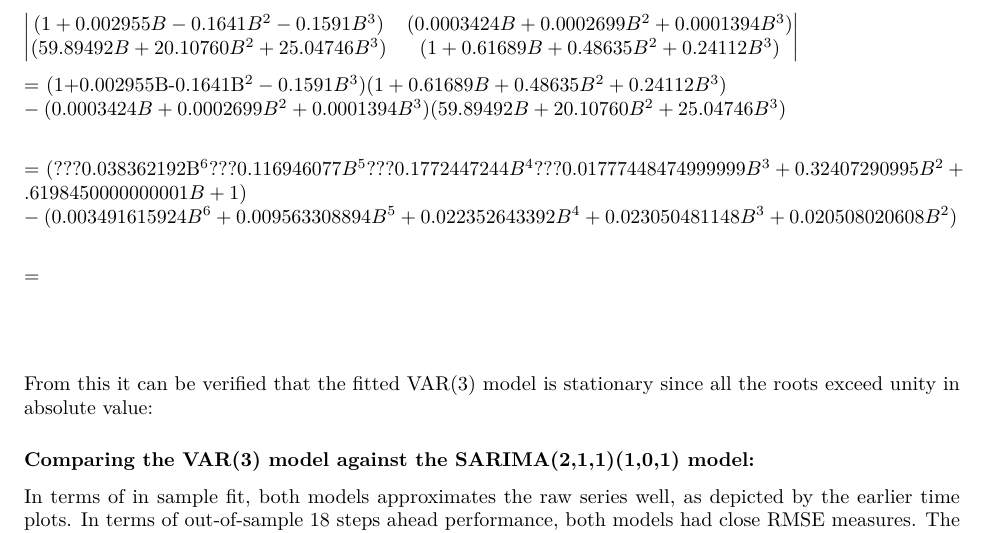
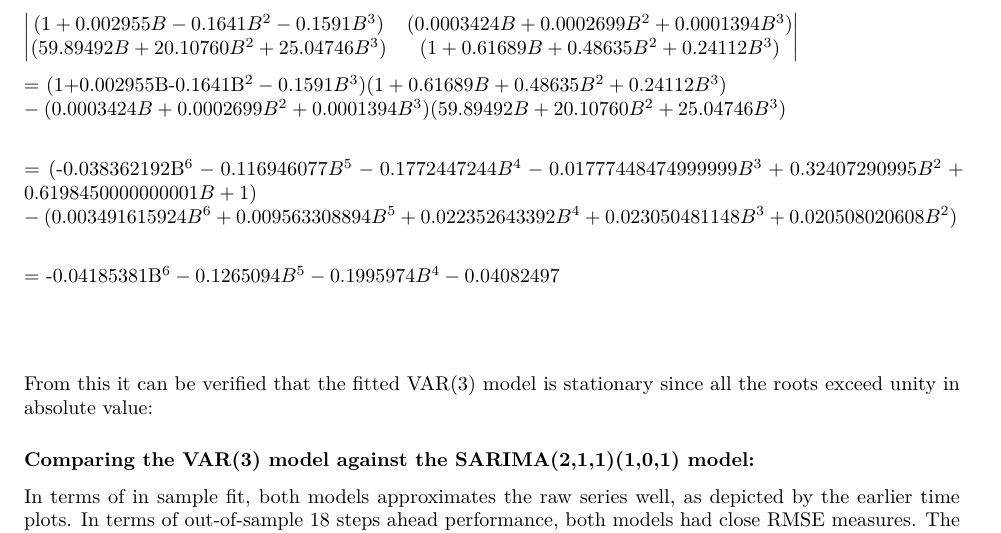
Before and after one commit to Chucooleg/archived_w271_TimeSeries_Lab3_SARIMA_VAR, an R Markdown document (20170805_Legg_question3.Rmd): part of page 14 of 15, cut so that both start at the same text. Rendered offline with R 4.5, knitr and Pandoc, then LaTeX, with nearby package versions; some code elsewhere in the file could not run offline.

Commit message:
a little more matrix

```diff
--- a/20170805_Legg_question3.Rmd
+++ b/20170805_Legg_question3.Rmd
@@ -474,9 +474,9 @@
 = (1+0.002955B-0.1641B^2-0.1591B^3)(1+0.61689B+0.48635B^2+0.24112B^3) \\
 - (0.0003424B+0.0002699B^2+0.0001394B^3)(59.89492B+20.10760B^2+25.04746B^3) \\
 
-= (???0.038362192B^6???0.116946077B^5???0.1772447244B^4???0.01777448474999999B^3+0.32407290995B^2+.6198450000000001B+1) \\ - (0.003491615924B^6+0.009563308894B^5+0.022352643392B^4+0.023050481148B^3+0.020508020608B^2) \\
+= (-0.038362192B^6 - 0.116946077B^5 - 0.1772447244B^4 - 0.01777448474999999B^3 + 0.32407290995B^2 + 0.6198450000000001B + 1) \\ - (0.003491615924B^6+0.009563308894B^5+0.022352643392B^4+0.023050481148B^3+0.020508020608B^2) \\
 
-=
+= -0.04185381B^6 -0.1265094B^5 - 0.1995974B^4 -0.04082497
 
 \end{align*}
 
```
